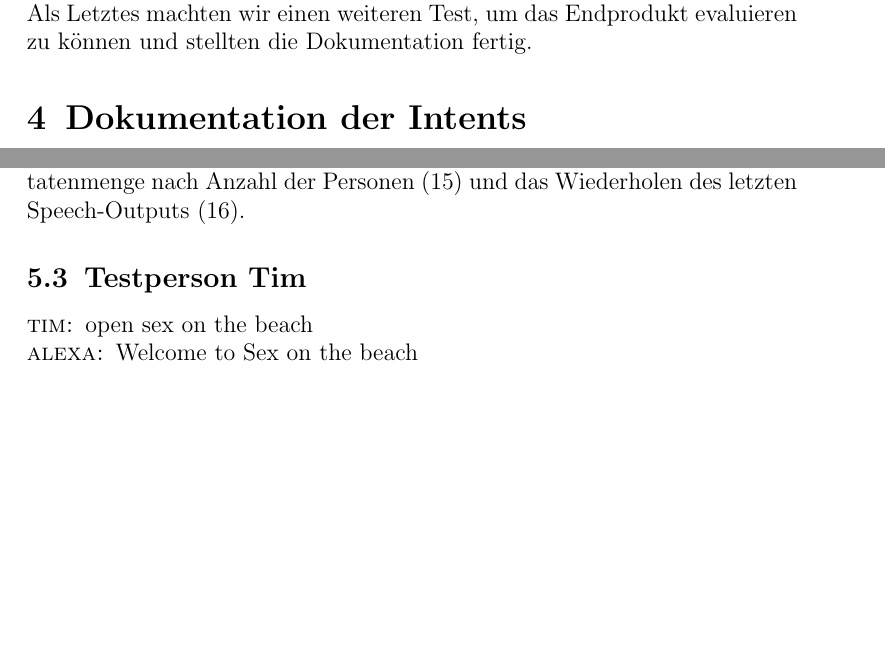
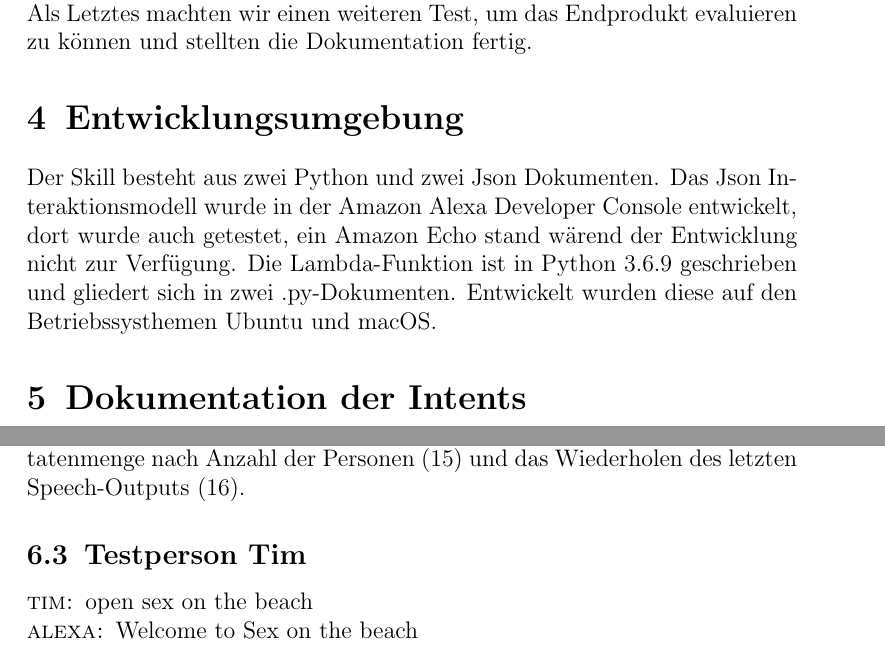
Before and after one commit to HannahPeuckmann/Alexa-cocktail-recipes-skill, a LaTeX document (doku.tex): two parts of pages 9 and 21 of 24 before the commit and two parts of pages 10 and 22 of 25 after it, joined at a grey line, cut so that both start at the same text, the shorter picture padded with empty space. Compiled offline with pdfLaTeX.

Commit message:
final commit

```diff
--- a/doku.tex
+++ b/doku.tex
@@ -147,6 +147,10 @@ Dann beschlossen wir, dass es sinnvoll wäre aus dem YesIntent in den AskForCock
 Da wir an diesem Punkt in den Session Attributen immer den aktuellen Cocktail gespeichert hatten, beschlossen wir als letzte Funktionalität hinzuzufügen, dass User*innen die Menge einer bestimmten Zutat, die für den aktuellen Cocktail benötigt wird, erfragen können. So hatten wir nach der Implementierung des MeasureIntents die erste fertige Version des Skills. \\
 Danach schrieben wir das User Manual und gingen in den Testprozess. Wir ließen jeweils eine Person testen, protokollierten dies und besprachen was wir in der verbleibenden Zeit noch erarbeiten und verbessern konnten. Wir beschlossen das Interaktionsmodell um User Utterances zu erweitern, die Lambda-Funktion auf Code-Duplikation zu checken, die Kommentare zu erweitern und mit der Dokumentation zu beginnen. \\
 Als Letztes machten wir einen weiteren Test, um das Endprodukt evaluieren zu können und stellten die Dokumentation fertig.
+
+\section{Entwicklungsumgebung}
+Der Skill besteht aus zwei Python und zwei Json Dokumenten.
+Das Json Interaktionsmodell wurde in der Amazon Alexa Developer Console entwickelt, dort wurde auch getestet, ein Amazon Echo stand wärend der Entwicklung nicht zur Verfügung. Die Lambda-Funktion ist in Python 3.6.9 geschrieben und gliedert sich in zwei .py-Dokumenten. Entwickelt wurden diese auf den Betriebssysthemen Ubuntu und macOS.
 
 \section{Dokumentation der Intents}
 \subsection{Benutzerdefinierte Intents}
```
